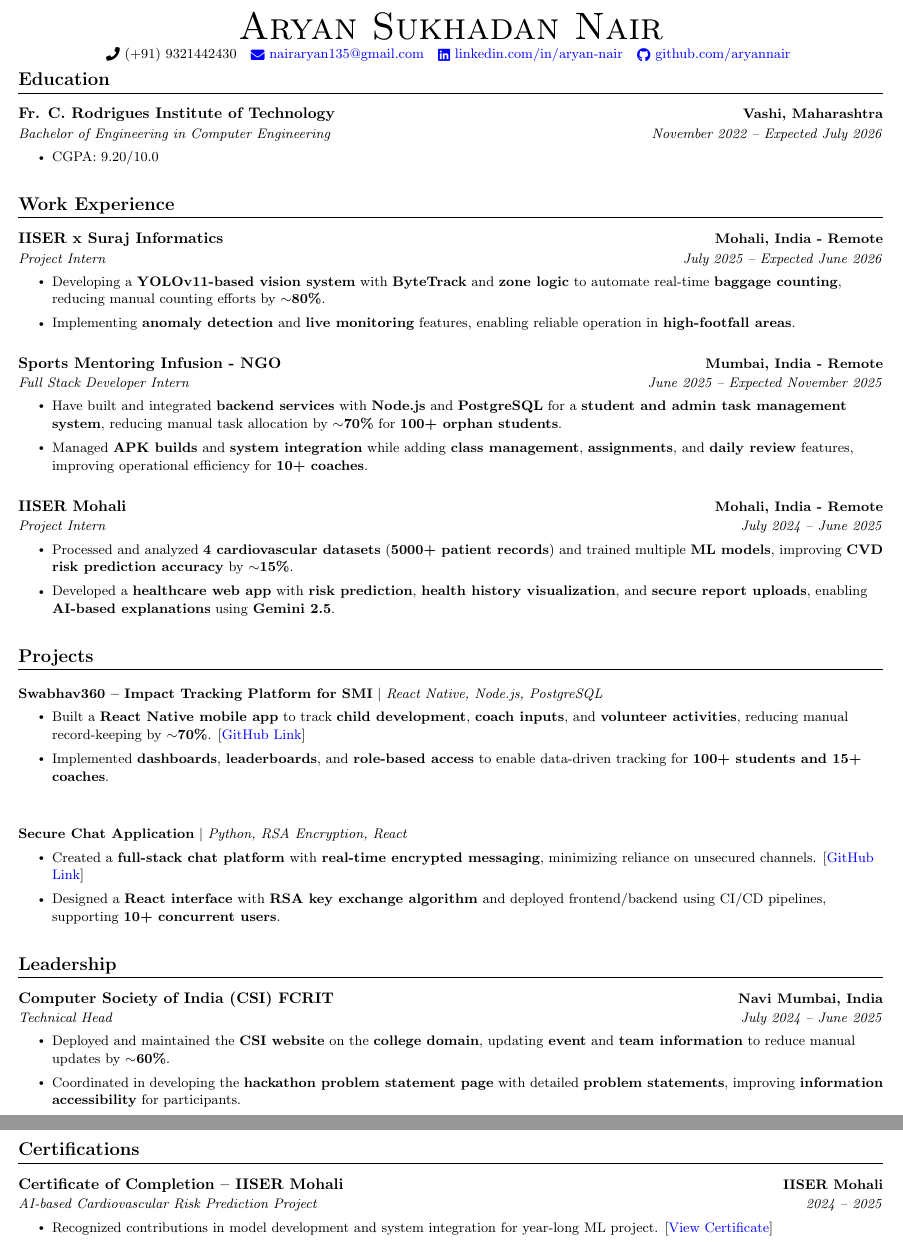
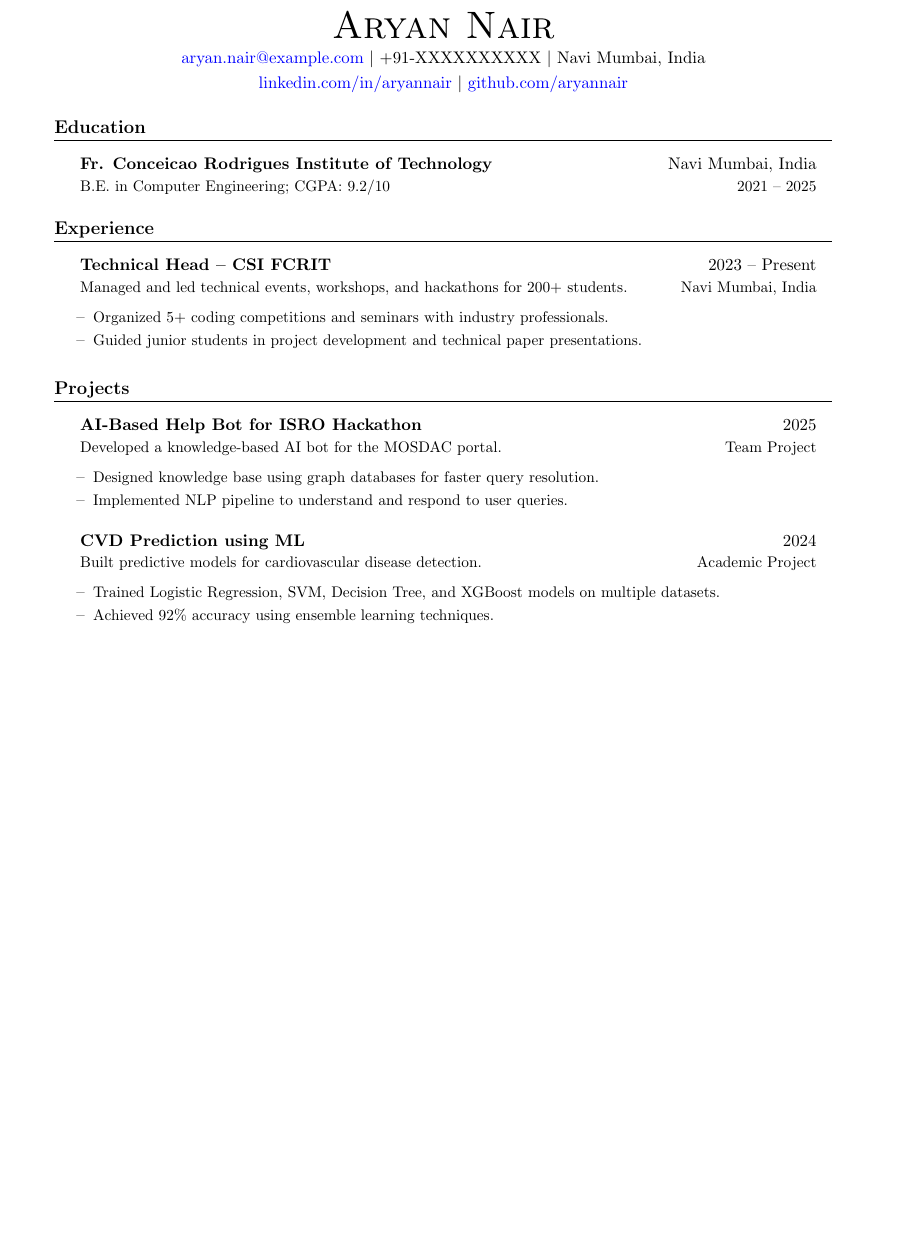
Before and after one commit to ASN-cmd/cv, a LaTeX CV (cv.tex): two parts of pages 1 and 2 of 2 before the commit and part of the page after it, the two joined at a grey line, cut so that both start at the same text, the shorter picture padded with empty space. Compiled offline with pdfLaTeX.

Commit message:
Update cv.tex

```diff
--- a/cv.tex
+++ b/cv.tex
@@ -1,9 +1,6 @@
-%-------------------------
-% Author : Aryan Sukhadan Nair
-%------------------------
+\documentclass[a4paper,11pt]{article}
 
-\documentclass[letterpaper,10pt]{article}
-
+% Packages
 \usepackage{latexsym}
 \usepackage[empty]{fullpage}
 \usepackage{titlesec}
@@ -91,78 +66,49 @@
 \begin{center}
-    {\Huge \scshape Aryan Sukhadan Nair} \\ \vspace{1pt}
-    \small \raisebox{-0.1\height}\faPhone\ (+91) 9321442430 ~ \href{mailto:nairaryan135@gmail.com}{\raisebox{-0.2\height}\faEnvelope\  nairaryan135@gmail.com} ~
-    \href{https://www.linkedin.com/in/aryan-nair-244181308/}{\raisebox{-0.2\height}\faLinkedin\ linkedin.com/in/aryan-nair}  ~
-    \href{https://github.com/ASN-cmd}{\raisebox{-0.2\height}\faGithub\ github.com/aryannair}
-    \vspace{-10pt}
+    {\Huge \scshape Aryan Nair} \\ \vspace{2pt}
+    \href{mailto:aryan.nair@example.com}{aryan.nair@example.com} $|$ +91-XXXXXXXXXX $|$ Navi Mumbai, India \\ \vspace{2pt}
+    \href{https://linkedin.com/in/aryannair}{linkedin.com/in/aryannair} $|$ \href{https://github.com/aryannair}{github.com/aryannair}
 \end{center}
 
-%-----------EDUCATION-----------
+%-----------EDUCATION-----------------
 \section{Education}
   \resumeSubHeadingListStart
     \resumeSubheading
-      {Fr. C. Rodrigues Institute of Technology}{Vashi, Maharashtra}
-      {Bachelor of Engineering in Computer Engineering}{November 2022 -- Expected July 2026}
+      {Fr. Conceicao Rodrigues Institute of Technology}{Navi Mumbai, India}
+      {B.E. in Computer Engineering;  CGPA: 9.2/10}{2021 -- 2025}
+  \resumeSubHeadingListEnd
+
+%-----------EXPERIENCE-----------------
+\section{Experience}
+  \resumeSubHeadingListStart
+    \resumeSubheading
+      {Technical Head -- CSI FCRIT}{2023 -- Present}
+      {Managed and led technical events, workshops, and hackathons for 200+ students.}{Navi Mumbai, India}
       \resumeItemListStart
-        \resumeItem{CGPA: 9.20/10.0}
+        \resumeItem{Organized 5+ coding competitions and seminars with industry professionals.}
+        \resumeItem{Guided junior students in project development and technical paper presentations.}
       \resumeItemListEnd
   \resumeSubHeadingListEnd
 
-%-----------EXPERIENCE-----------
-\section{Work Experience}
+%-----------PROJECTS-----------------
+\section{Projects}
   \resumeSubHeadingListStart
-
     \resumeSubheading
-      {IISER x Suraj Informatics}{Mohali, India - Remote}
-      {Project Intern}{July 2025 -- Expected June 2026}
+      {AI-Based Help Bot for ISRO Hackathon}{2025}
+      {Developed a knowledge-based AI bot for the MOSDAC portal.}{Team Project}
       \resumeItemListStart
-        \resumeItem{Developing a \textbf{YOLOv11-based vision system} with \textbf{ByteTrack} and \textbf{zone logic} to automate real-time \textbf{baggage counting}, reducing manual counting efforts by \textbf{$\sim$80\%}.}
-        \resumeItem{Implementing \textbf{anomaly detection} and \textbf{live monitoring} features, enabling reliable operation in \textbf{high-footfall areas}.}
+        \resumeItem{Designed knowledge base using graph databases for faster query resolution.}
+        \resumeItem{Implemented NLP pipeline to understand and respond to user queries.}
       \resumeItemListEnd
 
     \resumeSubheading
-      {Sports Mentoring Infusion - NGO}{Mumbai, India - Remote}
-      {Full Stack Developer Intern}{June 2025 -- Expected November 2025}
+      {CVD Prediction using ML}{2024}
+      {Built predictive models for cardiovascular disease detection.}{Academic Project}
       \resumeItemListStart
-        \resumeItem{Have built and integrated \textbf{backend services} with \textbf{Node.js} and \textbf{PostgreSQL} for a \textbf{student and admin task management system}, reducing manual task allocation by \textbf{$\sim$70\%} for \textbf{100+ orphan students}.}
-        \resumeItem{Managed \textbf{APK builds} and \textbf{system integration} while adding \textbf{class management}, \textbf{assignments}, and \textbf{daily review} features, improving operational efficiency for \textbf{10+ coaches}.}
-      \resumeItemListEnd
-
-    \resumeSubheading
-      {IISER Mohali}{Mohali, India - Remote}
-      {Project Intern}{July 2024 -- June 2025}
-      \resumeItemListStart
-        \resumeItem{Processed and analyzed \textbf{4 cardiovascular datasets} (\textbf{5000+ patient records}) and trained multiple \textbf{ML models}, improving \textbf{CVD risk prediction accuracy} by \textbf{$\sim$15\%}.}
-        \resumeItem{Developed a \textbf{healthcare web app} with \textbf{risk prediction}, \textbf{health history visualization}, and \textbf{secure report uploads}, enabling \textbf{AI-based explanations} using \textbf{Gemini 2.5}.}
+        \resumeItem{Trained Logistic Regression, SVM, Decision Tree, and XGBoost models on multiple datasets.}
+        \resumeItem{Achieved 92\% accuracy using ensemble learning techniques.}
       \resumeItemListEnd
   \resumeSubHeadingListEnd
 
-%-----------PROJECTS-----------
-\section{Projects}
-    \resumeSubHeadingListStart
-
-      \resumeProjectHeading
-          {\textbf{Swabhav360 -- Impact Tracking Platform for SMI} $|$ \emph{React Native, Node.js, PostgreSQL}}{}
-          \resumeItemListStart
-            \resumeItem{Built a \textbf{React Native mobile app} to track \textbf{child development}, \textbf{coach inputs}, and \textbf{volunteer activities}, reducing manual record-keeping by \textbf{$\sim$70\%}. [\href{https://github.com/richiebthomas/smi-android-app}{\color{blue}GitHub Link}]}
-            \resumeItem{Implemented \textbf{dashboards}, \textbf{leaderboards}, and \textbf{role-based access} to enable data-driven tracking for \textbf{100+ students and 15+ coaches}.}
-          \resumeItemListEnd
-
-      \resumeProjectHeading
-          {\textbf{Secure Chat Application} $|$ \emph{Python, RSA Encryption, React}}{}
-          \resumeItemListStart
-            \resumeItem{Created a \textbf{full-stack chat platform} with \textbf{real-time encrypted messaging}, minimizing reliance on unsecured channels. [\href{https://github.com/ASN-cmd/rsa-secure-chat}{\color{blue}GitHub Link}]}
-            \resumeItem{Designed a \textbf{React interface} with \textbf{RSA key exchange algorithm} and deployed frontend/backend using CI/CD pipelines, supporting \textbf{10+ concurrent users}.}
-          \resumeItemListEnd
-
-    \resumeSubHeadingListEnd
-
-%-----------LEADERSHIP-----------
-\section{Leadership}
+%-----------SKILLS-----------------
+\section{Skills}
   \resumeSubHeadingListStart
-    \resumeSubheading
-      {Computer Society of India (CSI) FCRIT}{Navi Mumbai, India}
-      {Technical Head}{July 2024 -- June 2025}
-      \resumeItemListStart
-        \resumeItem{Deployed and maintained the \textbf{CSI website} on the \textbf{college domain}, updating \textbf{event} and \textbf{team information} to reduce manual updates by \textbf{$\sim$60\%}.}
-        \resumeItem{Coordinated in developing the \textbf{hackathon problem statement page} with detailed \textbf{problem statements}, improving \textbf{information accessibility} for participants.}
-      \resumeItemListEnd
@@ -172,12 +119,0 @@
-\section{Certifications}
-    \resumeSubHeadingListStart
-      \resumeSubheading
-        {Certificate of Completion -- IISER Mohali}{IISER Mohali}
-        {AI-based Cardiovascular Risk Prediction Project}{2024 -- 2025}
-        \resumeItemListStart
-          \resumeItem{Recognized contributions in model development and system integration for year-long ML project. [\href{https://drive.google.com/file/d/1tXeZ835o0nwGwzxtc9oHEuiaVe_46iDa/view?usp=sharing}{\color{blue}View Certificate}]}
-        \resumeItemListEnd
-
-      \resumeSubheading
-        {Core Java (JSE) Programming Course}{Pinnacle Tech Programs}
-        {45 hours of intensive training}{2024}
```
Also changed, not shown: cv.tex (119 more changed lines).
